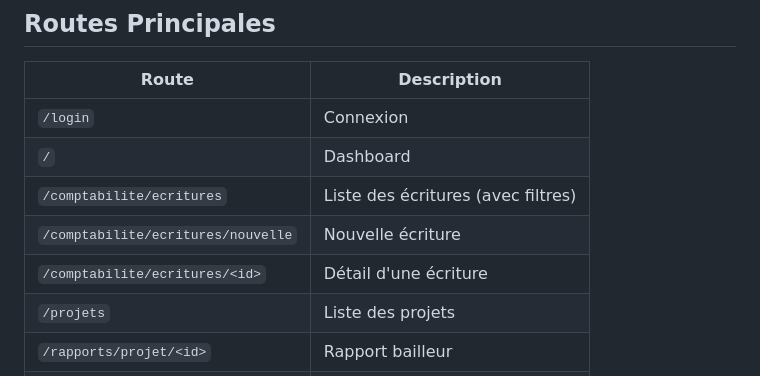
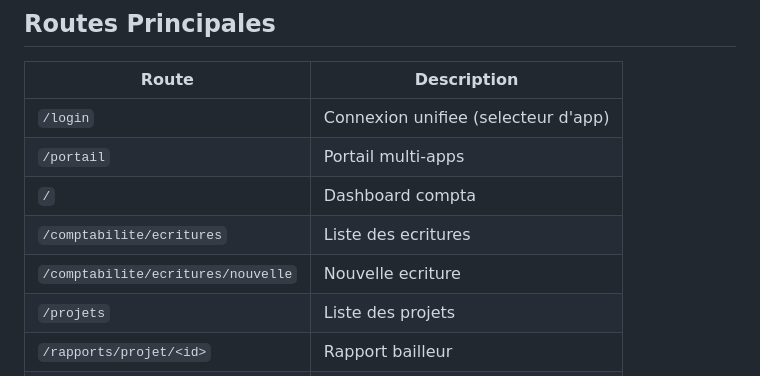
Before and after one commit to jobast/ngo-accounting, a Markdown page: CLAUDE.md, the part around one of its changes. Rendered like a GitHub page.

```diff
--- a/CLAUDE.md
+++ b/CLAUDE.md
@@ -116,11 +137,11 @@ Accès : http://127.0.0.1:5000
 
 | Route | Description |
 |-------|-------------|
-| `/login` | Connexion |
-| `/` | Dashboard |
-| `/comptabilite/ecritures` | Liste des écritures (avec filtres) |
-| `/comptabilite/ecritures/nouvelle` | Nouvelle écriture |
-| `/comptabilite/ecritures/<id>` | Détail d'une écriture |
+| `/login` | Connexion unifiee (selecteur d'app) |
+| `/portail` | Portail multi-apps |
+| `/` | Dashboard compta |
+| `/comptabilite/ecritures` | Liste des ecritures |
+| `/comptabilite/ecritures/nouvelle` | Nouvelle ecriture |
 | `/projets` | Liste des projets |
 | `/rapports/projet/<id>` | Rapport bailleur |
 | `/admin/utilisateurs` | Gestion utilisateurs |
```
Also changed, not shown: other parts of CLAUDE.md (+69 -48 lines).
